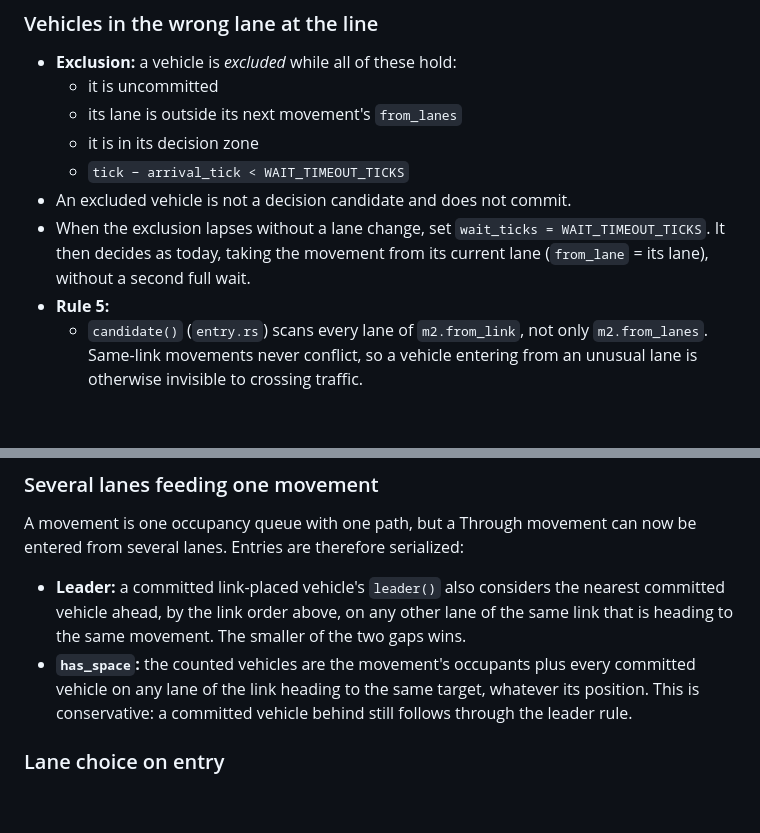
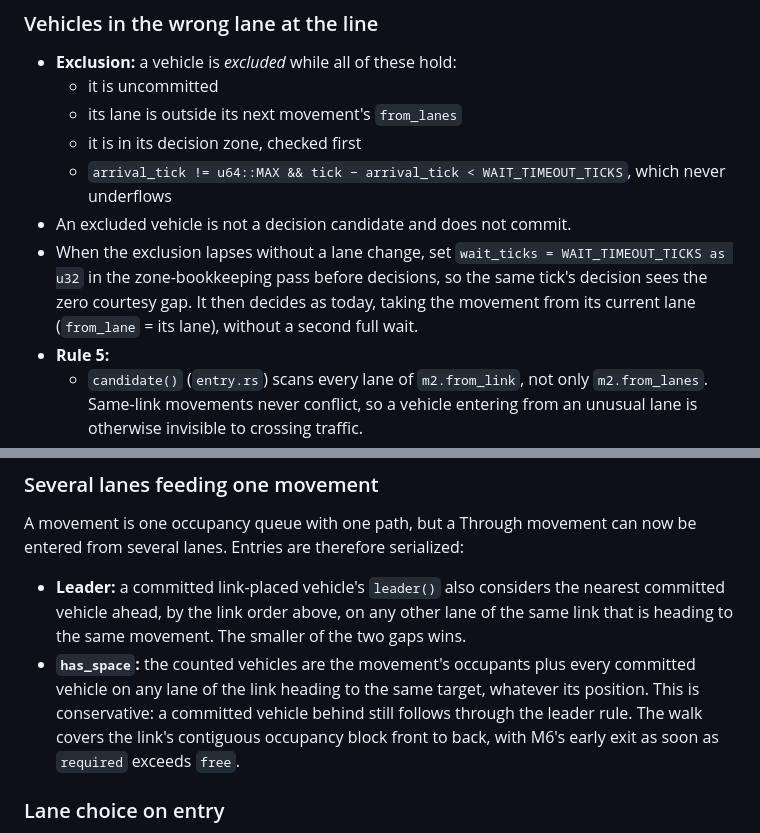
Before and after one commit to jnebab/trapiks-game, a Markdown page: docs/milestones/M14.md, 2 parts joined by grey strips. Rendered like a GitHub page; blank space fills up the shorter version.

Commit message:
M14 spec: exclusion predicate order, lapse placement, bounded has_space walk
Co-Authored-By: Claude Opus 5.5 <noreply@anthropic.com>
Claude-Session: https://claude.ai/code/session_01Xa4DB2oTHGcGnzG3WYo1Yk

```diff
--- a/docs/milestones/M14.md
+++ b/docs/milestones/M14.md
@@ -162,10 +162,10 @@ The lane-change pass runs right before M6's decisions pass, so decisions see the
 - **Exclusion:** a vehicle is *excluded* while all of these hold:
   - it is uncommitted
   - its lane is outside its next movement's `from_lanes`
-  - it is in its decision zone
-  - `tick − arrival_tick < WAIT_TIMEOUT_TICKS`
+  - it is in its decision zone, checked first
+  - `arrival_tick != u64::MAX && tick − arrival_tick < WAIT_TIMEOUT_TICKS`, which never underflows
 - An excluded vehicle is not a decision candidate and does not commit.
-- When the exclusion lapses without a lane change, set `wait_ticks = WAIT_TIMEOUT_TICKS`. It then decides as today, taking the movement from its current lane (`from_lane` = its lane), without a second full wait.
+- When the exclusion lapses without a lane change, set `wait_ticks = WAIT_TIMEOUT_TICKS as u32` in the zone-bookkeeping pass before decisions, so the same tick's decision sees the zero courtesy gap. It then decides as today, taking the movement from its current lane (`from_lane` = its lane), without a second full wait.
 - **Rule 5:**
   - `candidate()` (`entry.rs`) scans every lane of `m2.from_link`, not only `m2.from_lanes`. Same-link movements never conflict, so a vehicle entering from an unusual lane is otherwise invisible to crossing traffic.
   - Rule 5's skip list gains excluded vehicles, so crossing traffic never yields to a vehicle that cannot commit.
@@ -175,7 +175,7 @@ The lane-change pass runs right before M6's decisions pass, so decisions see the
 A movement is one occupancy queue with one path, but a Through movement can now be entered from several lanes. Entries are therefore serialized:
 
 - **Leader:** a committed link-placed vehicle's `leader()` also considers the nearest committed vehicle ahead, by the link order above, on any other lane of the same link that is heading to the same movement. The smaller of the two gaps wins.
-- **`has_space`:** the counted vehicles are the movement's occupants plus every committed vehicle on any lane of the link heading to the same target, whatever its position. This is conservative: a committed vehicle behind still follows through the leader rule.
+- **`has_space`:** the counted vehicles are the movement's occupants plus every committed vehicle on any lane of the link heading to the same target, whatever its position. This is conservative: a committed vehicle behind still follows through the leader rule. The walk covers the link's contiguous occupancy block front to back, with M6's early exit as soon as `required` exceeds `free`.
 
 ### Lane choice on entry
 
```
